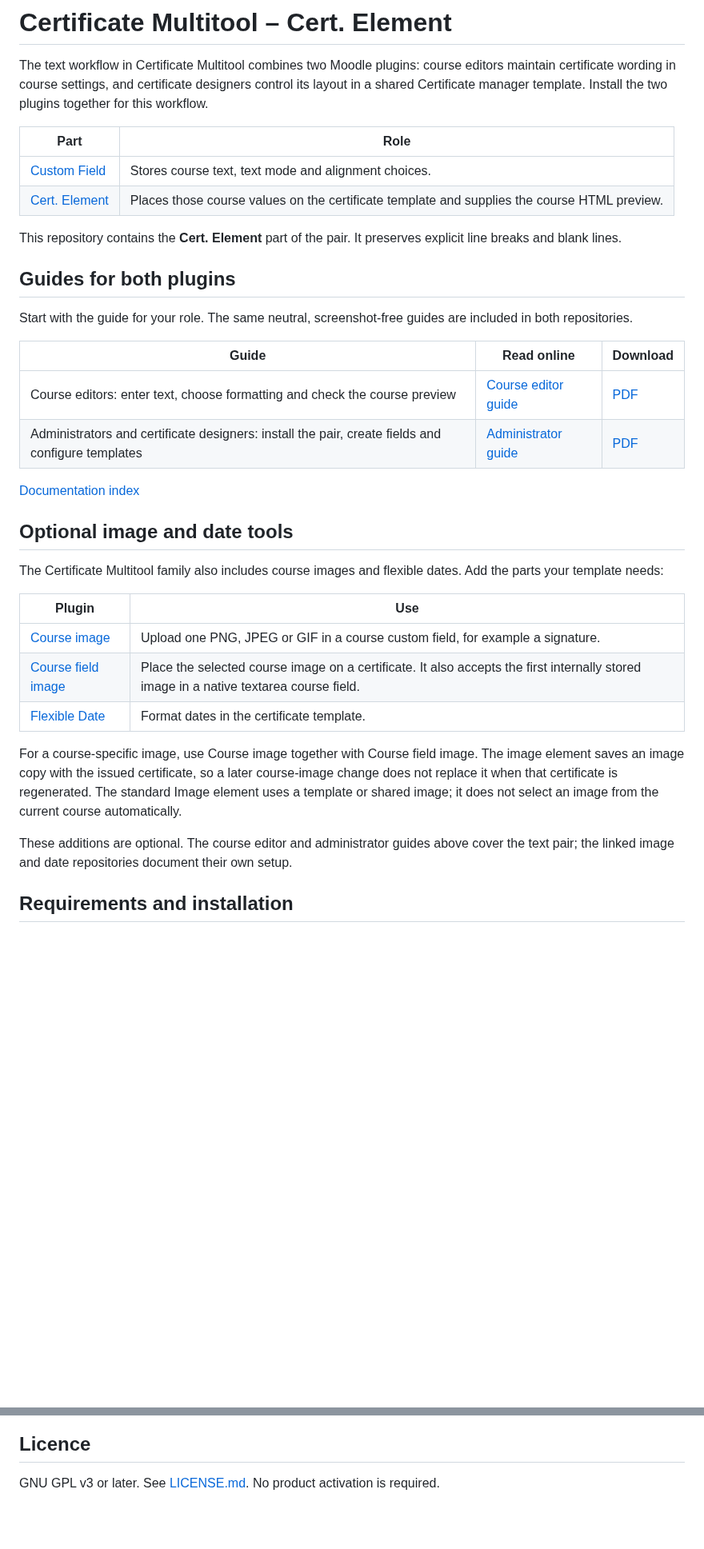
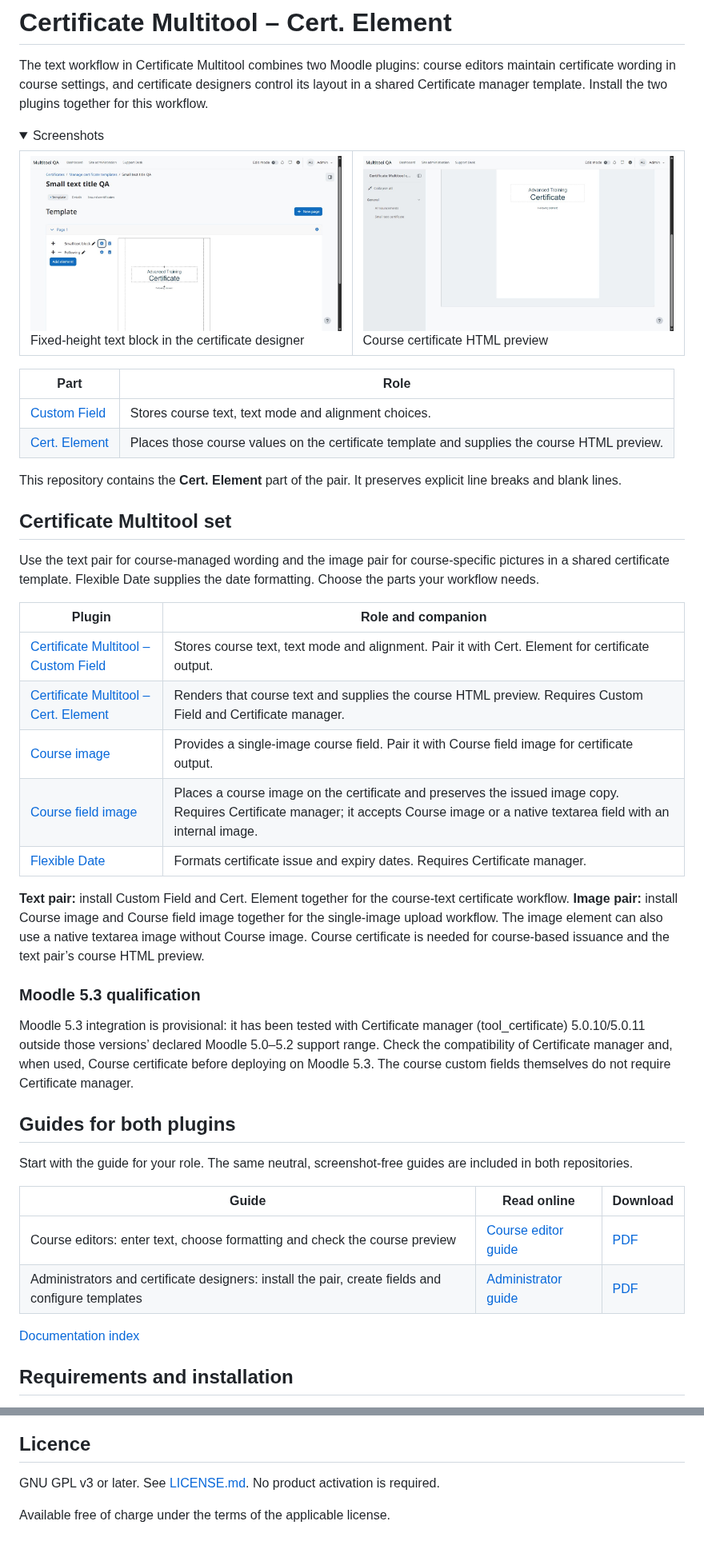
Before and after one commit to 108design/moodle-certificateelement_coursefieldtext, a Markdown page: README.md, 2 parts joined by grey strips. Shown at 80% size. Drawn GitHub-style; pictures changed too: docs/screenshots/course-preview.jpg (added), docs/screenshots/text-template.jpg (added); folded sections open; blank space fills up the shorter version.

Commit message:
Release 1.0.0 Stable with Certificate Multitool documentation [skip ci]

```diff
--- a/README.md
+++ b/README.md
@@ -1,6 +1,13 @@
 # Certificate Multitool – Cert. Element
 
 The text workflow in Certificate Multitool combines two Moodle plugins: course editors maintain certificate wording in course settings, and certificate designers control its layout in a shared Certificate manager template. Install the two plugins together for this workflow.
+<details>
+<summary>Screenshots</summary>
+
+<table><tr><td><a href="https://raw.githubusercontent.com/108design/moodle-certificateelement_coursefieldtext/main/docs/screenshots/text-template.jpg"><img src="https://raw.githubusercontent.com/108design/moodle-certificateelement_coursefieldtext/main/docs/screenshots/text-template.jpg" alt="Fixed-height text block in the certificate designer" width="420"></a><br>Fixed-height text block in the certificate designer</td><td><a href="https://raw.githubusercontent.com/108design/moodle-certificateelement_coursefieldtext/main/docs/screenshots/course-preview.jpg"><img src="https://raw.githubusercontent.com/108design/moodle-certificateelement_coursefieldtext/main/docs/screenshots/course-preview.jpg" alt="Course certificate HTML preview" width="420"></a><br>Course certificate HTML preview</td></tr></table>
+
+</details>
+
 
 | Part | Role |
 | --- | --- |
@@ -8,6 +15,26 @@ The text workflow in Certificate Multitool combines two Moodle plugins: course e
 | [Cert. Element](https://github.com/108design/moodle-certificateelement_coursefieldtext) | Places those course values on the certificate template and supplies the course HTML preview. |
 
 This repository contains the **Cert. Element** part of the pair. It preserves explicit line breaks and blank lines.
+
+
+## Certificate Multitool set
+
+Use the text pair for course-managed wording and the image pair for course-specific pictures in a shared certificate template. Flexible Date supplies the date formatting. Choose the parts your workflow needs.
+
+| Plugin | Role and companion |
+| --- | --- |
+| [Certificate Multitool – Custom Field](https://github.com/108design/moodle-customfield_multiline) | Stores course text, text mode and alignment. Pair it with Cert. Element for certificate output. |
+| [Certificate Multitool – Cert. Element](https://github.com/108design/moodle-certificateelement_coursefieldtext) | Renders that course text and supplies the course HTML preview. Requires Custom Field and Certificate manager. |
+| [Course image](https://github.com/108design/moodle-customfield_courseimage) | Provides a single-image course field. Pair it with Course field image for certificate output. |
+| [Course field image](https://github.com/108design/moodle-certificateelement_coursefieldimg) | Places a course image on the certificate and preserves the issued image copy. Requires Certificate manager; it accepts Course image or a native textarea field with an internal image. |
+| [Flexible Date](https://github.com/108design/moodle-certificateelement_flexdate) | Formats certificate issue and expiry dates. Requires Certificate manager. |
+
+**Text pair:** install Custom Field and Cert. Element together for the course-text certificate workflow. **Image pair:** install Course image and Course field image together for the single-image upload workflow. The image element can also use a native textarea image without Course image. Course certificate is needed for course-based issuance and the text pair’s course HTML preview.
+
+### Moodle 5.3 qualification
+
+Moodle 5.3 integration is provisional: it has been tested with Certificate manager (tool_certificate) 5.0.10/5.0.11 outside those versions’ declared Moodle 5.0–5.2 support range. Check the compatibility of Certificate manager and, when used, Course certificate before deploying on Moodle 5.3. The course custom fields themselves do not require Certificate manager.
+
 
 ## Guides for both plugins
 
@@ -20,19 +47,6 @@ Start with the guide for your role. The same neutral, screenshot-free guides are
 
 [Documentation index](docs/README.md)
 
-## Optional image and date tools
-
-The Certificate Multitool family also includes course images and flexible dates. Add the parts your template needs:
-
-| Plugin | Use |
-| --- | --- |
-| [Course image](https://github.com/108design/moodle-customfield_courseimage) | Upload one PNG, JPEG or GIF in a course custom field, for example a signature. |
-| [Course field image](https://github.com/108design/moodle-certificateelement_coursefieldimg) | Place the selected course image on a certificate. It also accepts the first internally stored image in a native textarea course field. |
-| [Flexible Date](https://github.com/108design/moodle-certificateelement_flexdate) | Format dates in the certificate template. |
-
-For a course-specific image, use Course image together with Course field image. The image element saves an image copy with the issued certificate, so a later course-image change does not replace it when that certificate is regenerated. The standard Image element uses a template or shared image; it does not select an image from the current course automatically.
-
-These additions are optional. The course editor and administrator guides above cover the text pair; the linked image and date repositories document their own setup.
 
 ## Requirements and installation
 
@@ -79,3 +93,5 @@ Elements without HTML preview support are shown as `[element name]`, for example
 ## Licence
 
 GNU GPL v3 or later. See [LICENSE.md](LICENSE.md). No product activation is required.
+
+Available free of charge under the terms of the applicable license.
```
Also changed, not shown: other parts of README.md (+1 -1 lines), docs/README.md (+1 -1 lines), 1 other file.
